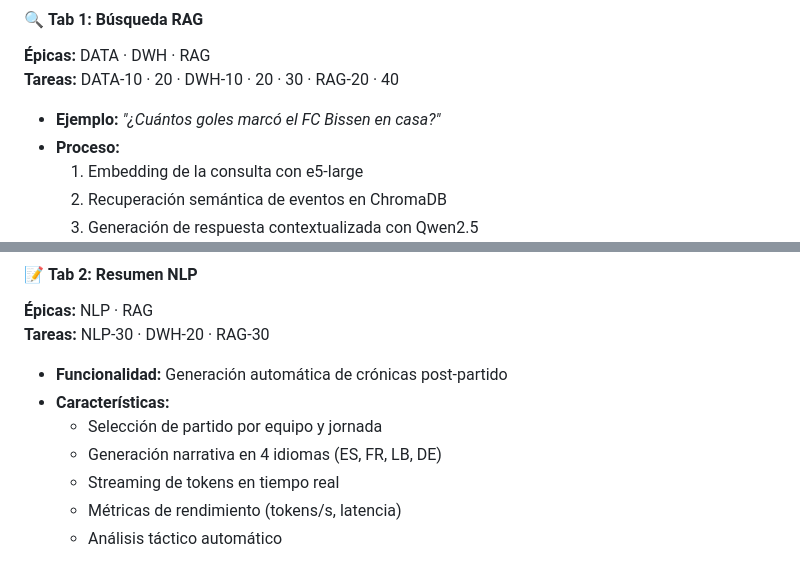
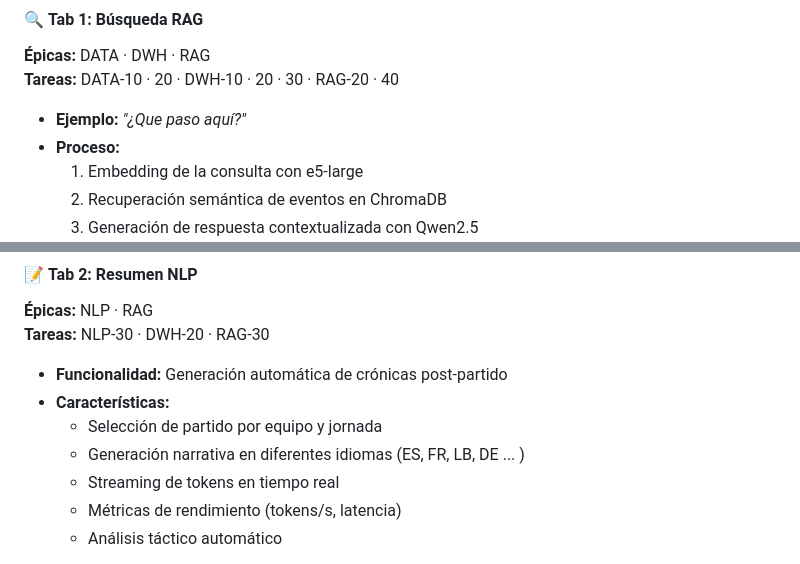
Before and after one commit to claudyata/claudyata.github.io, a Markdown page: README.md, 2 parts joined by grey strips. Drawn GitHub-style.

```diff
--- a/README.md
+++ b/README.md
@@ -410,7 +410,7 @@ El sistema ha sido desplegado y validado con datos reales de la **liga de fútbo
 **Épicas:** DATA · DWH · RAG
 **Tareas:** DATA-10 · 20 · DWH-10 · 20 · 30 · RAG-20 · 40
 
-- **Ejemplo:** *"¿Cuántos goles marcó el FC Bissen en casa?"*
+- **Ejemplo:** *"¿Que paso aquí?"*
 - **Proceso:**
   1. Embedding de la consulta con e5-large
   2. Recuperación semántica de eventos en ChromaDB
@@ -428,7 +428,7 @@ El sistema ha sido desplegado y validado con datos reales de la **liga de fútbo
 - **Funcionalidad:** Generación automática de crónicas post-partido
 - **Características:**
   - Selección de partido por equipo y jornada
-  - Generación narrativa en 4 idiomas (ES, FR, LB, DE)
+  - Generación narrativa en diferentes idiomas (ES, FR, LB, DE ... )
   - Streaming de tokens en tiempo real
   - Métricas de rendimiento (tokens/s, latencia)
   - Análisis táctico automático
```
